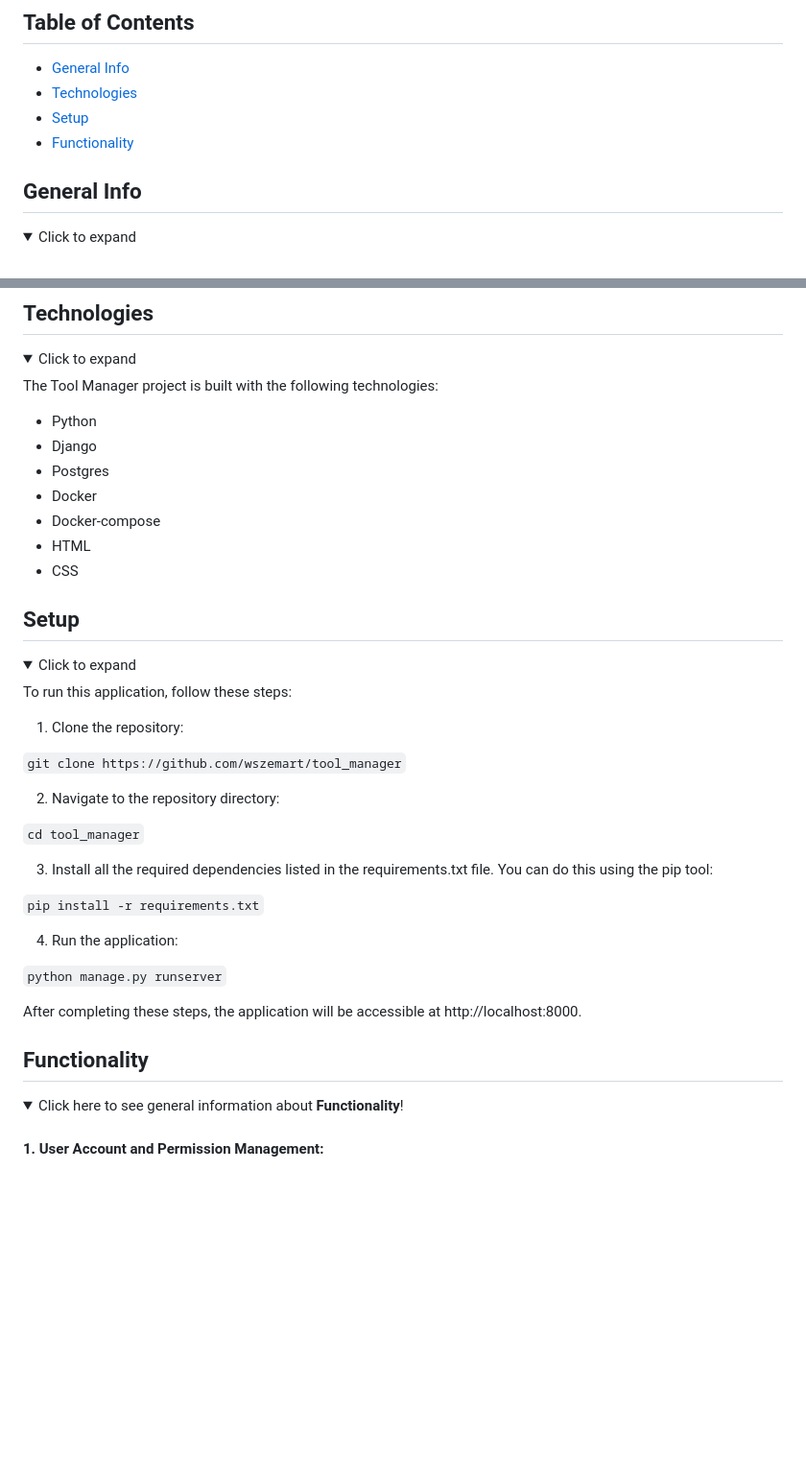
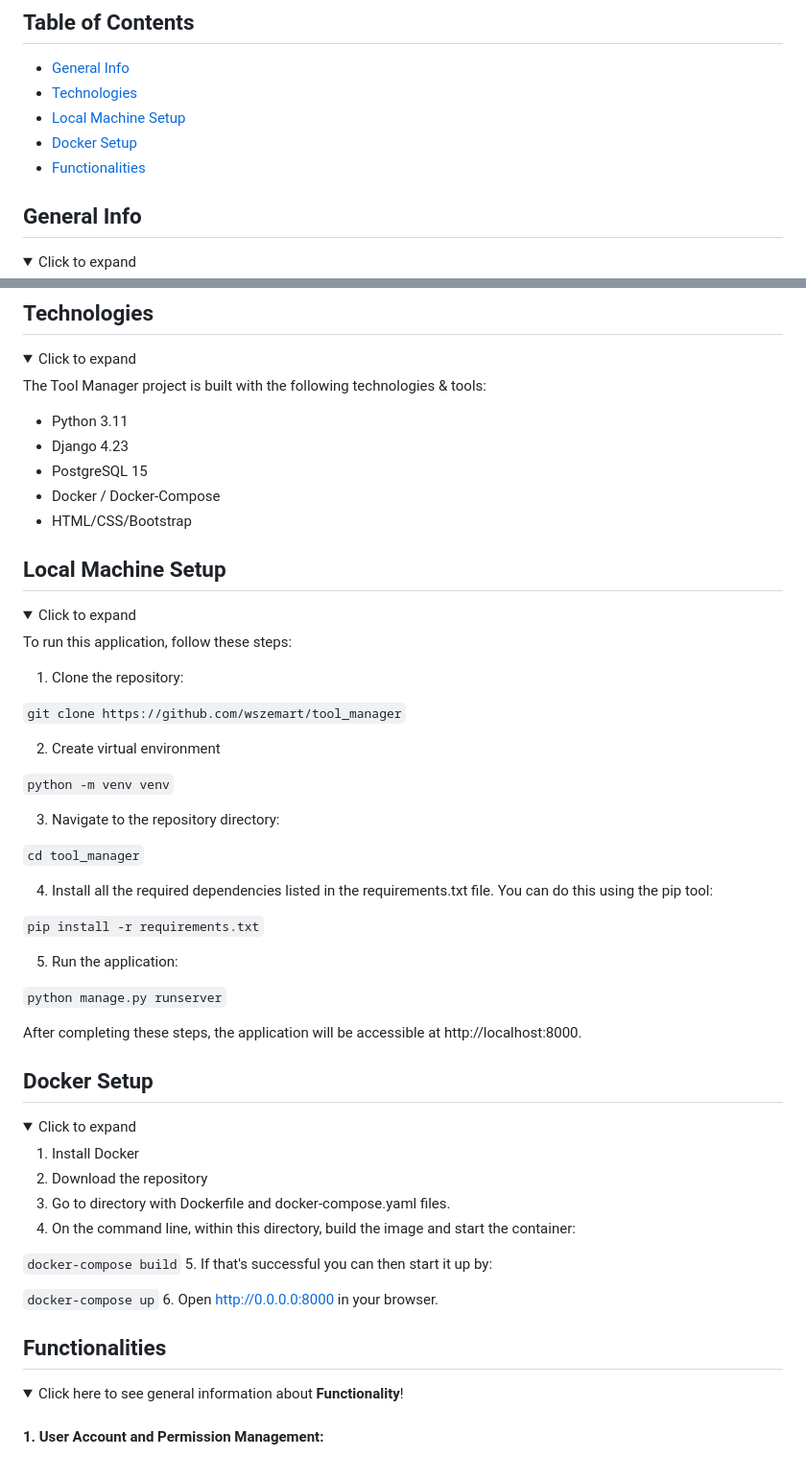
Before and after one commit to wszemart/tool_manager, a Markdown page: README.md, 2 parts joined by grey strips. Shown: that part at 96% size. Drawn GitHub-style; folded sections open; blank space fills up the shorter version.

Commit message:
Spli set up for Local Setup and Docker Setup

````diff
--- a/README.md
+++ b/README.md
@@ -4,8 +4,9 @@
 ## Table of Contents
 * [General Info](#general-info)
 * [Technologies](#technologies)
-* [Setup](#setup)
-* [Functionality](#functionality)
+* [Local Machine Setup](#local-machine-setup)
+* [Docker Setup](#docker-setup)
+* [Functionalities](#functionalities)
 
 ## General Info
 <details>
@@ -24,19 +25,17 @@ The user-friendly and intuitive Tool Manager user interface is created using the
 <details>
 <summary>Click to expand</summary>
 
-The Tool Manager project is built with the following technologies:
-- Python
-- Django
-- Postgres
-- Docker
-- Docker-compose
-- HTML
-- CSS
+The Tool Manager project is built with the following technologies & tools:
+- Python 3.11
+- Django 4.23
+- PostgreSQL 15
+- Docker / Docker-Compose
+- HTML/CSS/Bootstrap
 
 
 </details>
 
-## Setup
+## Local Machine Setup
 <details>
 <summary>Click to expand</summary>
 
@@ -46,15 +45,20 @@ To run this application, follow these steps:
 
 ```git clone https://github.com/wszemart/tool_manager```
 
-2.  Navigate to the repository directory:
+2. Create virtual environment
+
+```python -m venv venv```
+
+
+3. Navigate to the repository directory:
 
 ```cd tool_manager```
 
-3.	Install all the required dependencies listed in the requirements.txt file. You can do this using the pip tool:
+4. Install all the required dependencies listed in the requirements.txt file. You can do this using the pip tool:
 
 ```pip install -r requirements.txt```
 
-4.	Run the application:
+5. Run the application:
 
 ```python manage.py runserver```
 
@@ -62,7 +66,25 @@ After completing these steps, the application will be accessible at http://local
 
 </details>
 
-## Functionality
+## Docker Setup
+<details>
+<summary>Click to expand</summary>
+
+1. Install Docker
+2. Download the repository
+3. Go to directory with Dockerfile and docker-compose.yaml files.
+4. On the command line, within this directory, build the image and start the container:
+
+```docker-compose build```
+5. If that's successful you can then start it up by:
+
+```docker-compose up```
+6. Open http://0.0.0.0:8000 in your browser.
+
+
+</details>
+
+## Functionalities
 <details>
 <summary>Click here to see general information about <b>Functionality</b>!</summary>
 
````
